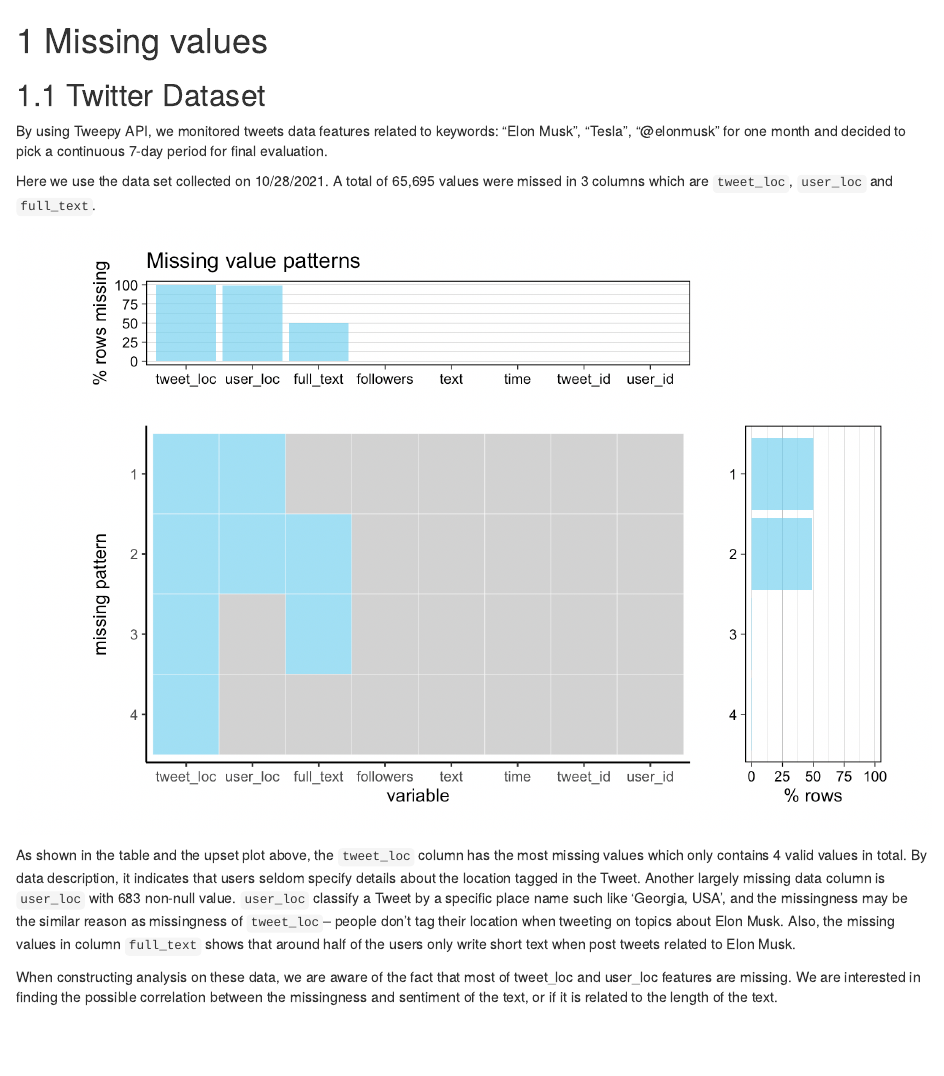
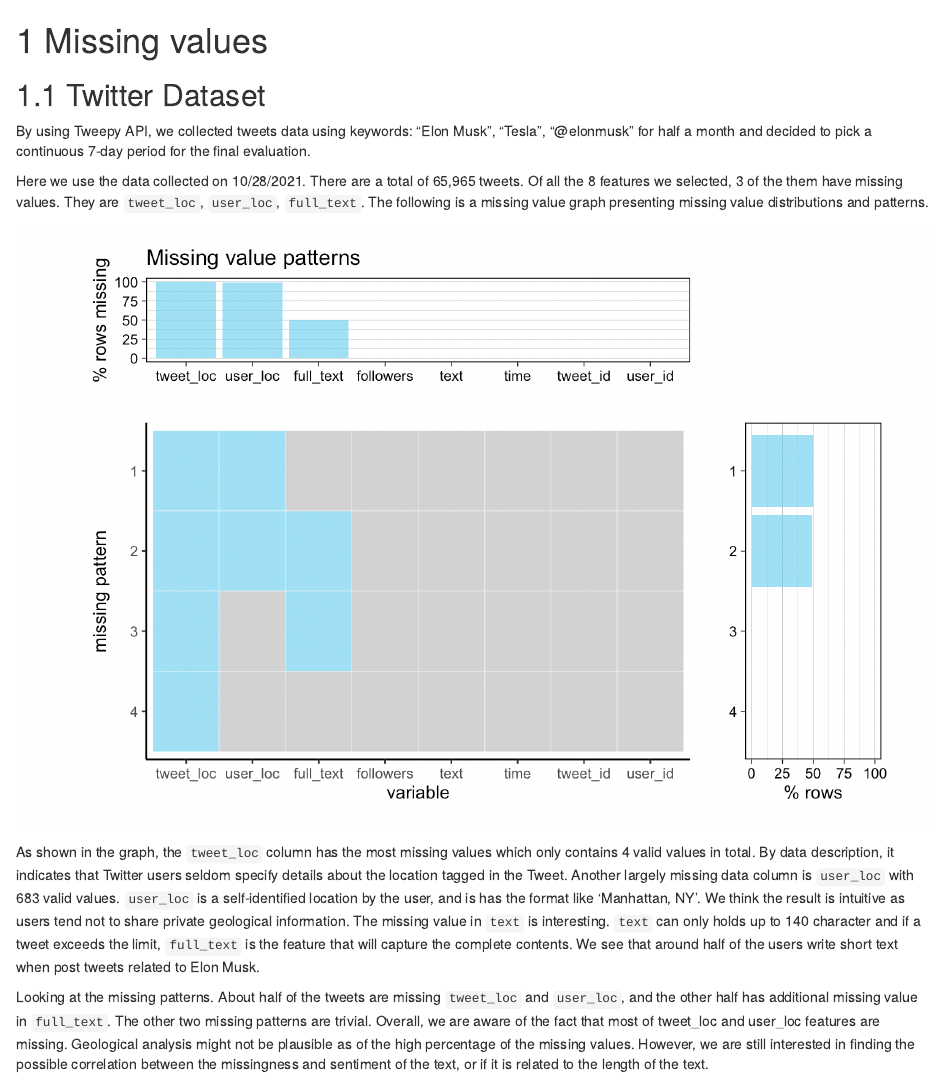
Before and after one commit to JasonSqz/ElonMuskTwitter, an R Markdown document (04-missing.Rmd): the page in a window 1100 px wide, from its top. Rendered offline with R 4.5, knitr and Pandoc, with nearby package versions; drawn as R Markdown's standard HTML page in place of the format the file asks for.

Commit message:
content change

```diff
--- a/04-missing.Rmd
+++ b/04-missing.Rmd
@@ -2,13 +2,12 @@
 
 ## Twitter Dataset
 
-By using Tweepy API, we monitored tweets data features related to keywords: “Elon Musk”, “Tesla”, “@elonmusk” for one month and decided to pick a continuous 7-day period for final evaluation.
+By using Tweepy API, we collected tweets data using keywords: “Elon Musk”, “Tesla”, “@elonmusk” for half a month and decided to pick a continuous 7-day period for the final evaluation.
 
-Here we use the data set collected on 10/28/2021. A total of 65,695 values were missed in 3 columns which are ``tweet_loc``, ``user_loc`` and ``full_text``.
+Here we use the data collected on 10/28/2021. There are a total of 65,965 tweets. Of all the 8 features we selected, 3 of the them have missing values. They are `tweet_loc`, `user_loc`, `full_text`. The following is a missing value graph presenting missing value distributions and patterns.
 
 ![](mv_plot.png)
 
+As shown in the graph, the `tweet_loc` column has the most missing values which only contains 4 valid values in total. By data description, it indicates that Twitter users seldom specify details about the location tagged in the Tweet. Another largely missing data column is `user_loc` with 683 valid values. `user_loc` is a self-identified location by the user, and is has the format like 'Manhattan, NY'. We think the result is intuitive as users tend not to share private geological information. The missing value in `text` is interesting. `text` can only holds up to 140 character and if a tweet exceeds the limit, `full_text` is the feature that will capture the complete contents. We see that around half of the users write short text when post tweets related to Elon Musk.
 
-As shown in the table and the upset plot above, the ``tweet_loc`` column has the most missing values which only contains 4 valid values in total. By data description, it indicates that users seldom specify details about the location tagged in the Tweet. Another largely missing data column is ``user_loc`` with 683 non-null value. ``user_loc`` classify a Tweet by a specific place name such like 'Georgia, USA', and the missingness may be the similar reason as missingness of ``tweet_loc``-- people don't tag their location when tweeting on topics about Elon Musk. Also, the missing values in column ``full_text`` shows that around half of the users only write short text when post tweets related to Elon Musk.
-
-When constructing analysis on these data, we are aware of the fact that most of tweet_loc and user_loc features are missing. We are interested in finding the possible correlation between the missingness and sentiment of the text, or if it is related to the length of the text.
+Looking at the missing patterns. About half of the tweets are missing `tweet_loc` and `user_loc`, and the other half has additional missing value in `full_text`. The other two missing patterns are trivial. Overall, we are aware of the fact that most of tweet_loc and user_loc features are missing. Geological analysis might not be plausible as of the high percentage of the missing values. However, we are still interested in finding the possible correlation between the missingness and sentiment of the text, or if it is related to the length of the text.
```
Also changed, not shown: docs/search_index.json, 2 other files.
